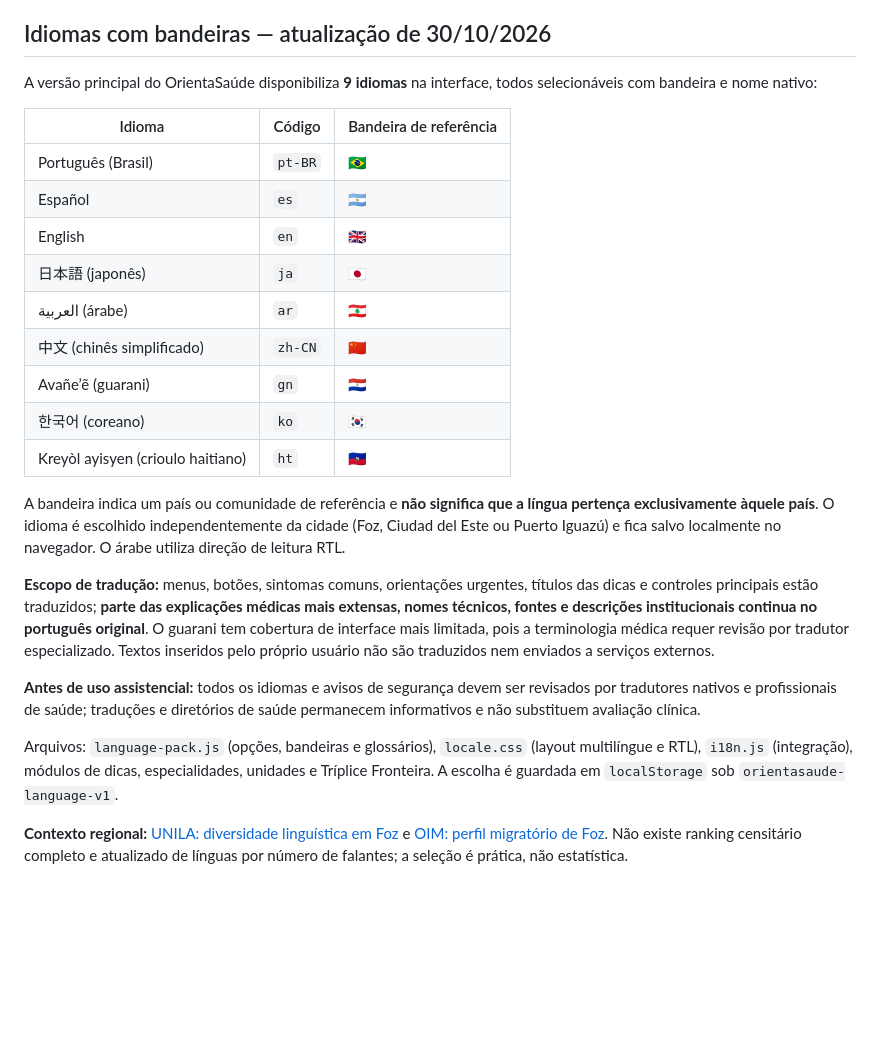
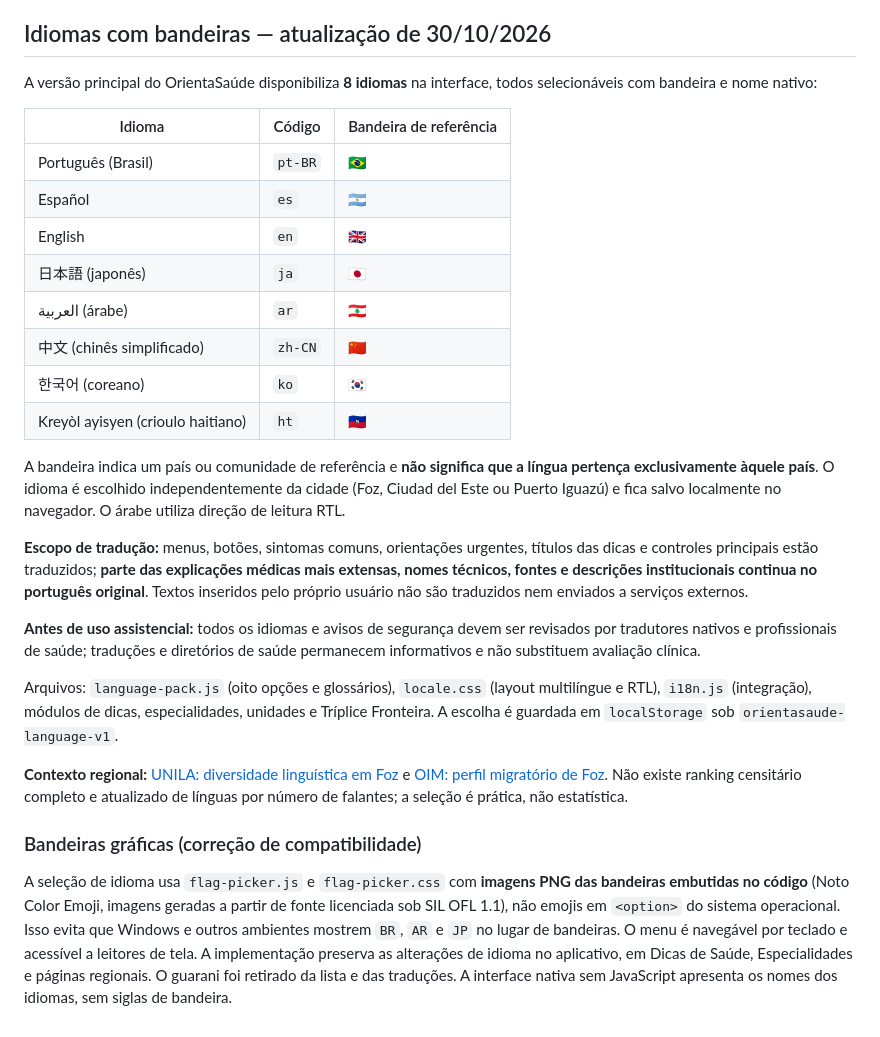
Before and after one commit to DamettoJ/Desenvolvimentos-da-faculdade, a Markdown page: OrientaSaude/README.md, the part around the change. Rendered like a GitHub page; blank space fills up the shorter version.

Commit message:
docs: documentar oito idiomas sem guarani e bandeiras gráficas

```diff
--- a/OrientaSaude/README.md
+++ b/OrientaSaude/README.md
@@ -110,7 +110,7 @@ Fontes principais: [CNES/DATASUS](https://cnes.datasus.gov.br/), [MSPBS](https:/
 
 ## Idiomas com bandeiras — atualização de 30/10/2026
 
-A versão principal do OrientaSaúde disponibiliza **9 idiomas** na interface, todos selecionáveis com bandeira e nome nativo:
+A versão principal do OrientaSaúde disponibiliza **8 idiomas** na interface, todos selecionáveis com bandeira e nome nativo:
 
 | Idioma | Código | Bandeira de referência |
 | --- | --- | --- |
@@ -120,16 +120,19 @@ A versão principal do OrientaSaúde disponibiliza **9 idiomas** na interface, t
 | 日本語 (japonês) | `ja` | 🇯🇵 |
 | العربية (árabe) | `ar` | 🇱🇧 |
 | 中文 (chinês simplificado) | `zh-CN` | 🇨🇳 |
-| Avañe’ẽ (guarani) | `gn` | 🇵🇾 |
 | 한국어 (coreano) | `ko` | 🇰🇷 |
 | Kreyòl ayisyen (crioulo haitiano) | `ht` | 🇭🇹 |
 
 A bandeira indica um país ou comunidade de referência e **não significa que a língua pertença exclusivamente àquele país**. O idioma é escolhido independentemente da cidade (Foz, Ciudad del Este ou Puerto Iguazú) e fica salvo localmente no navegador. O árabe utiliza direção de leitura RTL.
 
-**Escopo de tradução:** menus, botões, sintomas comuns, orientações urgentes, títulos das dicas e controles principais estão traduzidos; **parte das explicações médicas mais extensas, nomes técnicos, fontes e descrições institucionais continua no português original**. O guarani tem cobertura de interface mais limitada, pois a terminologia médica requer revisão por tradutor especializado. Textos inseridos pelo próprio usuário não são traduzidos nem enviados a serviços externos.
+**Escopo de tradução:** menus, botões, sintomas comuns, orientações urgentes, títulos das dicas e controles principais estão traduzidos; **parte das explicações médicas mais extensas, nomes técnicos, fontes e descrições institucionais continua no português original**. Textos inseridos pelo próprio usuário não são traduzidos nem enviados a serviços externos.
 
 **Antes de uso assistencial:** todos os idiomas e avisos de segurança devem ser revisados por tradutores nativos e profissionais de saúde; traduções e diretórios de saúde permanecem informativos e não substituem avaliação clínica.
 
-Arquivos: `language-pack.js` (opções, bandeiras e glossários), `locale.css` (layout multilíngue e RTL), `i18n.js` (integração), módulos de dicas, especialidades, unidades e Tríplice Fronteira. A escolha é guardada em `localStorage` sob `orientasaude-language-v1`.
+Arquivos: `language-pack.js` (oito opções e glossários), `locale.css` (layout multilíngue e RTL), `i18n.js` (integração), módulos de dicas, especialidades, unidades e Tríplice Fronteira. A escolha é guardada em `localStorage` sob `orientasaude-language-v1`.
 
 **Contexto regional:** [UNILA: diversidade linguística em Foz](https://portal.unila.edu.br/noticias/aniversario-de-foz-do-iguacu-conheca-10-fatos-importantes-sobre-a-cidade) e [OIM: perfil migratório de Foz](https://brazil.iom.int/sites/g/files/tmzbdl1496/files/documents/2023-08/mgi-local-foz-de-iguacu-2022-pt.pdf). Não existe ranking censitário completo e atualizado de línguas por número de falantes; a seleção é prática, não estatística.
+
+### Bandeiras gráficas (correção de compatibilidade)
+
+A seleção de idioma usa `flag-picker.js` e `flag-picker.css` com **imagens PNG das bandeiras embutidas no código** (Noto Color Emoji, imagens geradas a partir de fonte licenciada sob SIL OFL 1.1), não emojis em `<option>` do sistema operacional. Isso evita que Windows e outros ambientes mostrem `BR`, `AR` e `JP` no lugar de bandeiras. O menu é navegável por teclado e acessível a leitores de tela. A implementação preserva as alterações de idioma no aplicativo, em Dicas de Saúde, Especialidades e páginas regionais. O guarani foi retirado da lista e das traduções. A interface nativa sem JavaScript apresenta os nomes dos idiomas, sem siglas de bandeira.
```
